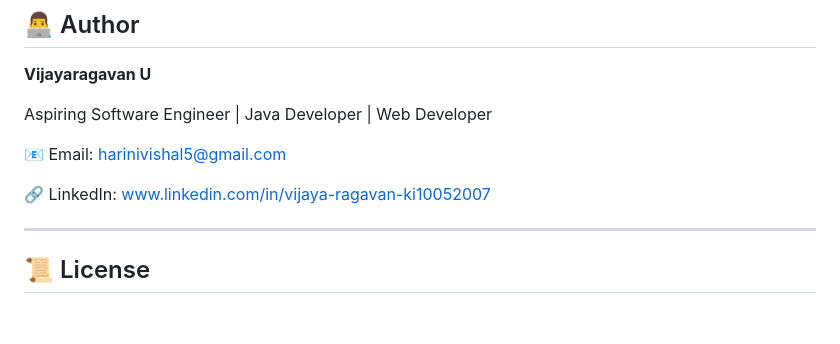
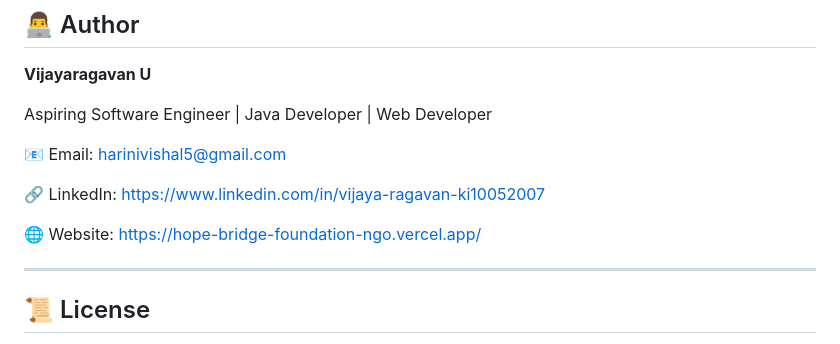
Before and after one commit to vijayaragavan-dev/HopeBridge_Foundation_NGO, a Markdown page: README.md, the part around one of its changes. Rendered like a GitHub page; blank space fills up the shorter version.

```diff
--- a/README.md
+++ b/README.md
@@ -144,9 +161,11 @@ The project is fully functional, responsive, and ready for deployment.
 
 Aspiring Software Engineer | Java Developer | Web Developer
 
-📧 Email: harinivishal5@gmail.com
+📧 Email: [harinivishal5@gmail.com](mailto:harinivishal5@gmail.com)
 
-🔗 LinkedIn: www.linkedin.com/in/vijaya-ragavan-ki10052007
+🔗 LinkedIn: https://www.linkedin.com/in/vijaya-ragavan-ki10052007
+
+🌐 Website: https://hope-bridge-foundation-ngo.vercel.app/
 
 ---
 
```
Also changed, not shown: other parts of README.md (+74 -57 lines).
